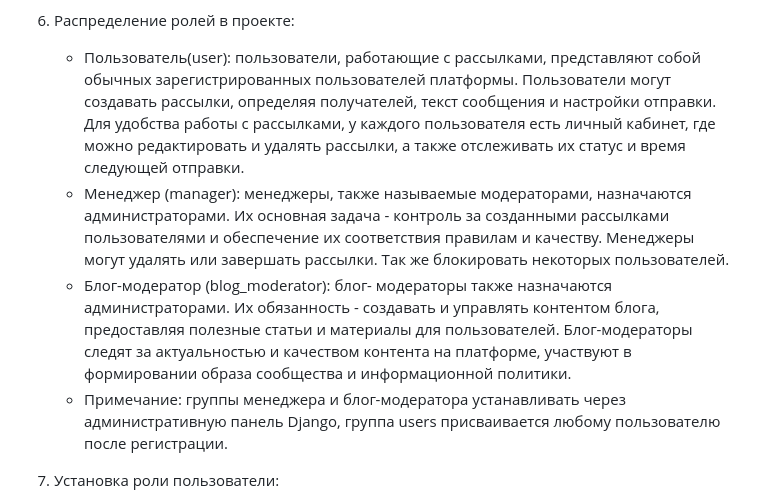
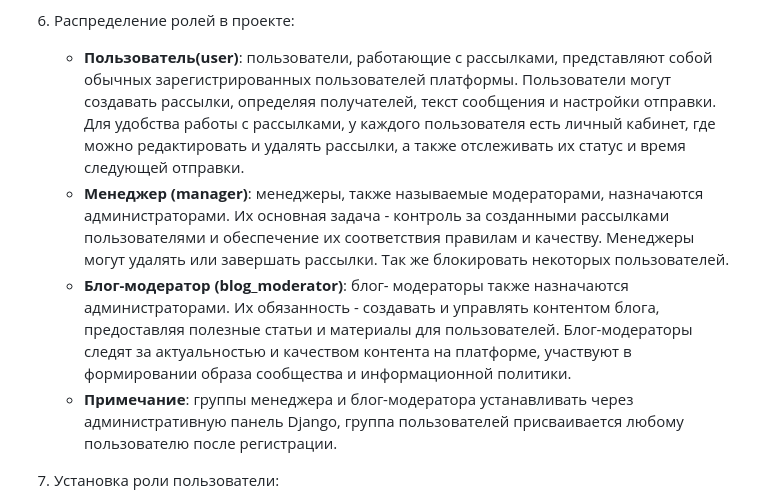
Before and after one commit to Mezentsev-Andrey/mailing_service, a Markdown page: README.md, the part around the change. Rendered like a GitHub page.

```diff
--- a/README.md
+++ b/README.md
@@ -52,10 +52,10 @@
     - Создать суперпользователя кастомной командой `python manage.py csu`.
     - Использование проекта: откройте веб-браузер и перейдите по адресу, указанному в консоли (обычно http://127.0.0.1:8000/)
 6. Распределение ролей в проекте:
-   - Пользователь(user): пользователи, работающие с рассылками, представляют собой обычных зарегистрированных пользователей платформы. Пользователи могут создавать рассылки, определяя получателей, текст сообщения и настройки отправки. Для удобства работы с рассылками, у каждого пользователя есть личный кабинет, где можно редактировать и удалять рассылки, а также отслеживать их статус и время следующей отправки.
-   - Менеджер (manager): менеджеры, также называемые модераторами, назначаются администраторами. Их основная задача - контроль за созданными рассылками пользователями и обеспечение их соответствия правилам и качеству. Менеджеры могут удалять или завершать рассылки. Так же блокировать некоторых пользователей.
-   - Блог-модератор (blog_moderator): блог- модераторы также назначаются администраторами. Их обязанность - создавать и управлять контентом блога, предоставляя полезные статьи и материалы для пользователей. Блог-модераторы следят за актуальностью и качеством контента на платформе, участвуют в формировании образа сообщества и информационной политики.
-   - Примечание: группы менеджера и блог-модератора устанавливать через административную панель Django, группа users присваивается любому пользователю после регистрации.
+   - **Пользователь(user)**: пользователи, работающие с рассылками, представляют собой обычных зарегистрированных пользователей платформы. Пользователи могут создавать рассылки, определяя получателей, текст сообщения и настройки отправки. Для удобства работы с рассылками, у каждого пользователя есть личный кабинет, где можно редактировать и удалять рассылки, а также отслеживать их статус и время следующей отправки.
+   - **Менеджер (manager)**: менеджеры, также называемые модераторами, назначаются администраторами. Их основная задача - контроль за созданными рассылками пользователями и обеспечение их соответствия правилам и качеству. Менеджеры могут удалять или завершать рассылки. Так же блокировать некоторых пользователей.
+   - **Блог-модератор (blog_moderator)**: блог- модераторы также назначаются администраторами. Их обязанность - создавать и управлять контентом блога, предоставляя полезные статьи и материалы для пользователей. Блог-модераторы следят за актуальностью и качеством контента на платформе, участвуют в формировании образа сообщества и информационной политики.
+   - **Примечание**: группы менеджера и блог-модератора устанавливать через административную панель Django, группа пользователей присваивается любому пользователю после регистрации.
 7. Установка роли пользователи:
     - **Авторизация в административной панели**: Войдите в административную панель вашего Django проекта, перейдя по URL-адресу, обычно http://127.0.0.1:8000/admin/, и введите свои учетные данные администратора.
     - **Навигация к пользователям**: в административной панели найдите раздел, связанный с управлением пользователями.
```
